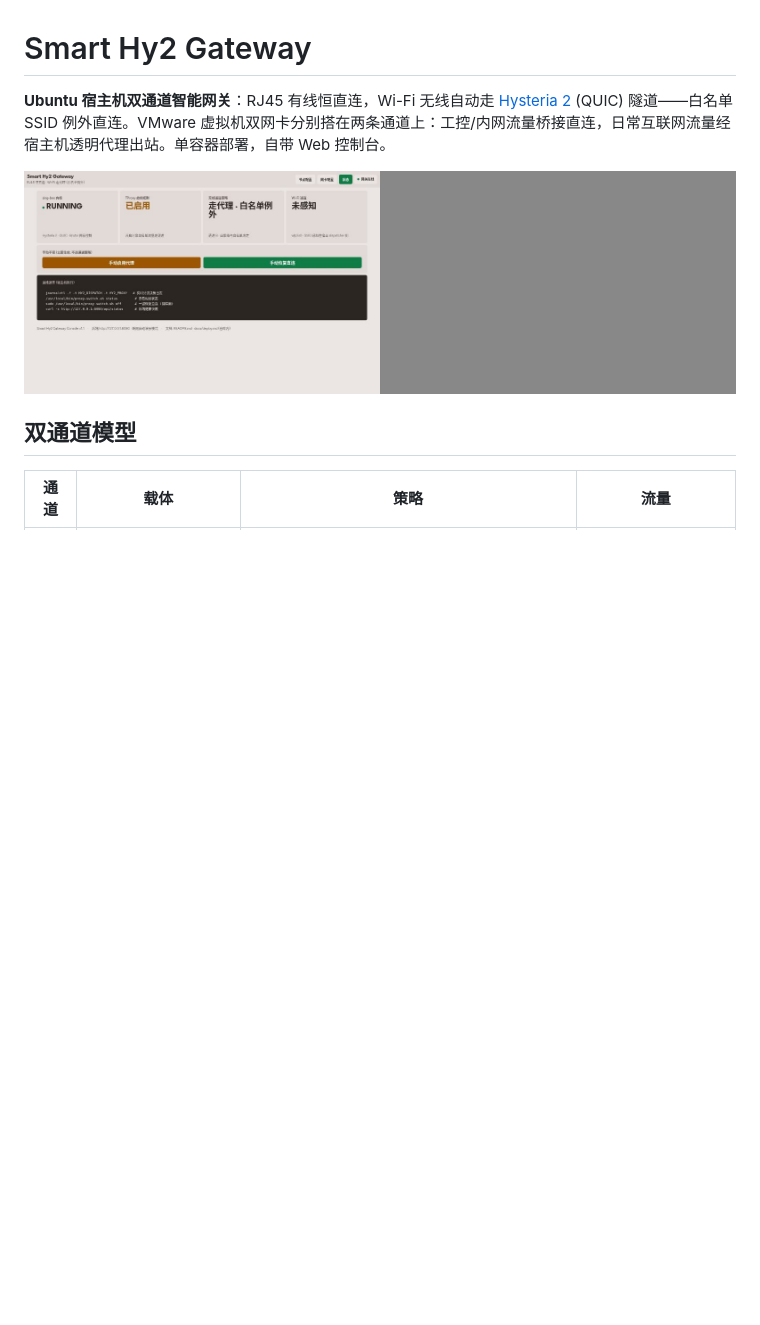
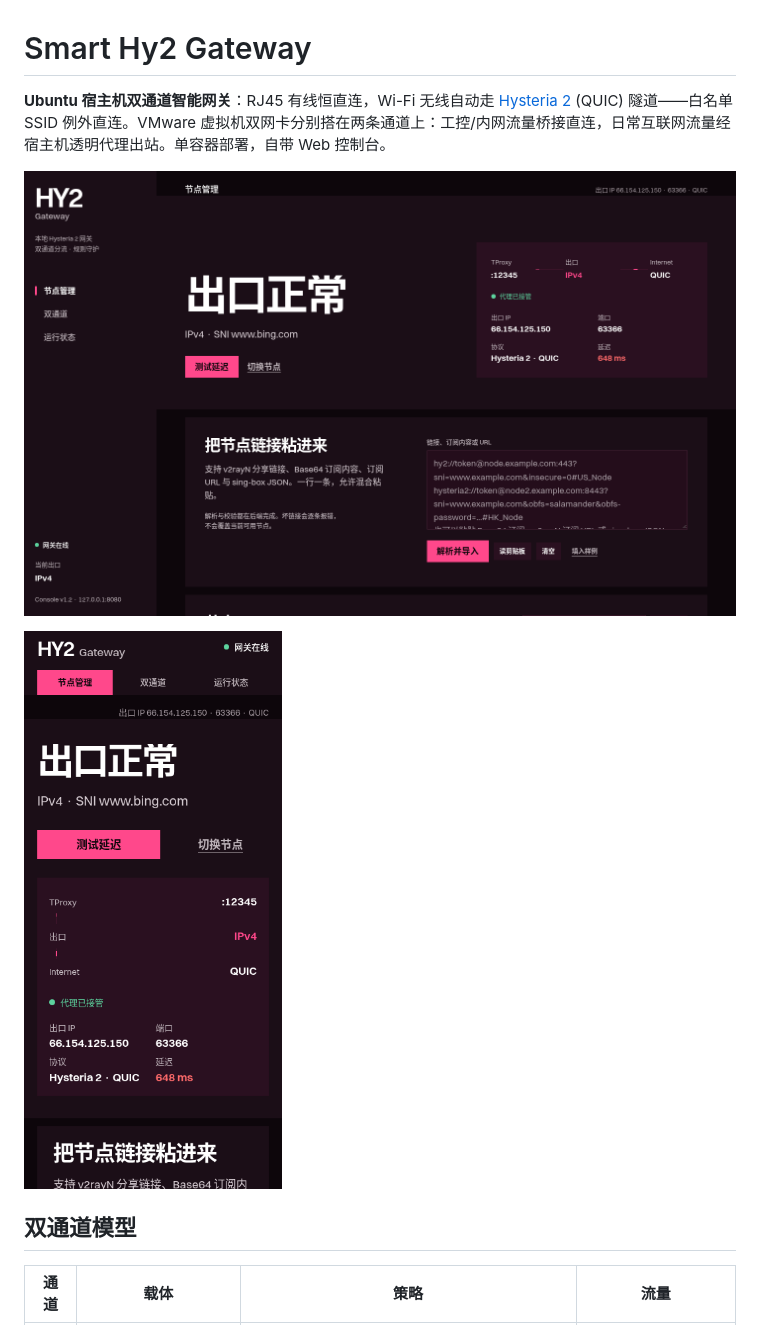
Before and after one commit to Roarpeng/smart-hy2-gateway, a Markdown page: README.md, the part around one of its changes. Rendered like a GitHub page; pictures changed too: docs/screenshot-console.png, docs/screenshot-mobile.png; blank space fills up the shorter version.

```diff
--- a/README.md
+++ b/README.md
@@ -2,7 +2,9 @@
 
 **Ubuntu 宿主机双通道智能网关**：RJ45 有线恒直连，Wi-Fi 无线自动走 [Hysteria 2](https://v2.hysteria.network/) (QUIC) 隧道——白名单 SSID 例外直连。VMware 虚拟机双网卡分别搭在两条通道上：工控/内网流量桥接直连，日常互联网流量经宿主机透明代理出站。单容器部署，自带 Web 控制台。
 
-![控制台·状态页](docs/screenshot-console.png)
+![控制台·节点管理页](docs/screenshot-console.png)
+
+<img src="docs/screenshot-mobile.png" alt="控制台·移动端节点管理" width="320">
 
 ## 双通道模型
 
```
Also changed, not shown: other parts of README.md (+17 -11 lines), docs/deploy.md (+67 -15 lines), web/assets/CREDITS.md (added, +21 -0 lines), web/fonts/LICENSE.md (added, +13 -0 lines), web/assets/fiber-cable.jpg (added), web/assets/patch-panel.jpg (added), 11 other files.
